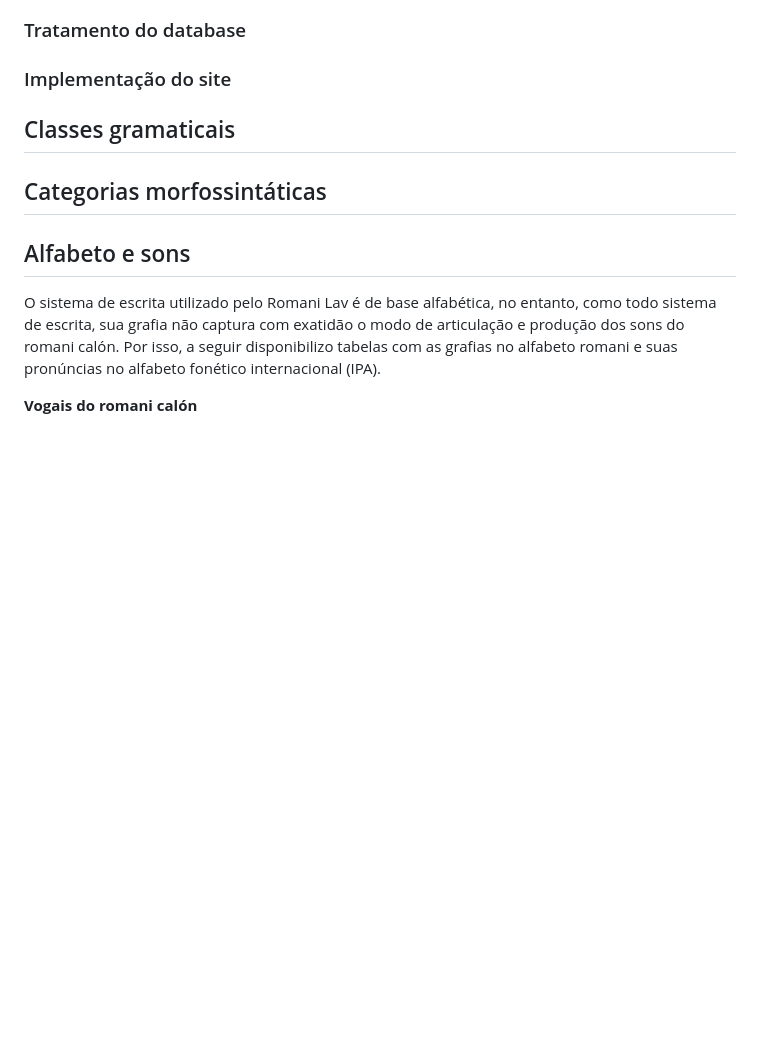
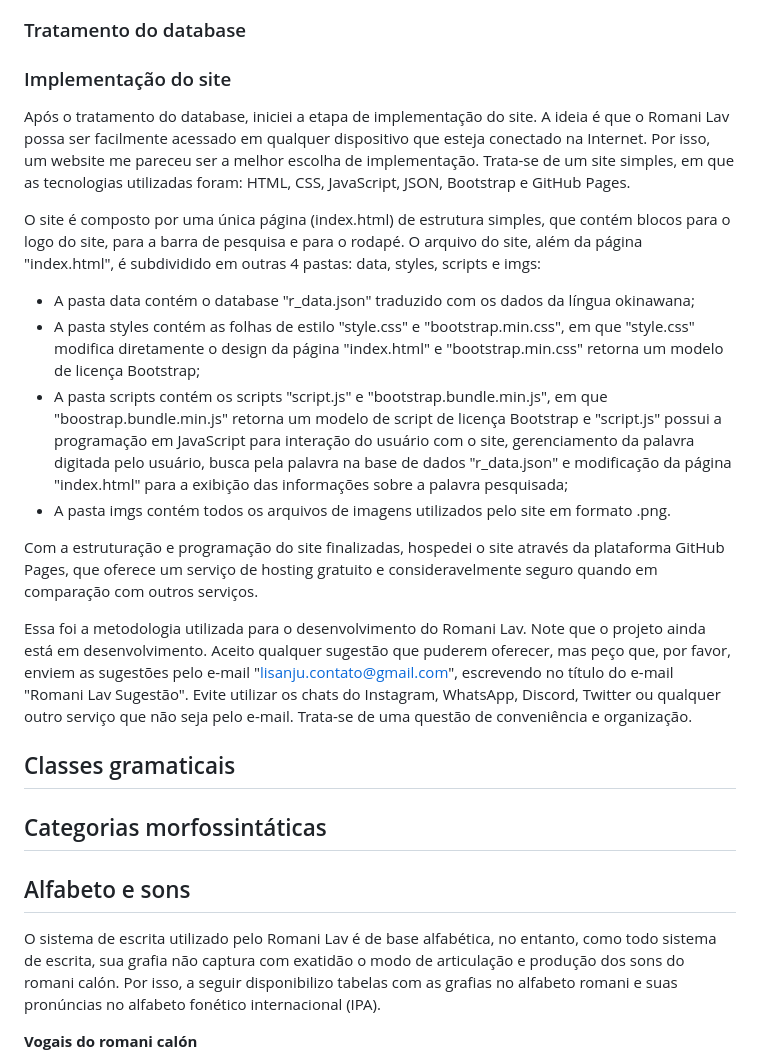
Before and after one commit to Lisanju/romani-lav, a Markdown page: README.md, the part around the change. Rendered like a GitHub page; blank space fills up the shorter version.

```diff
--- a/README.md
+++ b/README.md
@@ -32,6 +32,18 @@ O database conta com os seguintes dados:
 ### Tratamento do database
 
 ### Implementação do site
+Após o tratamento do database, iniciei a etapa de implementação do site. A ideia é que o Romani Lav possa ser facilmente acessado em qualquer dispositivo que esteja conectado na Internet. Por isso, um website me pareceu ser a melhor escolha de implementação. Trata-se de um site simples, em que as tecnologias utilizadas foram: HTML, CSS, JavaScript, JSON, Bootstrap e GitHub Pages.
+
+O site é composto por uma única página (index.html) de estrutura simples, que contém blocos para o logo do site, para a barra de pesquisa e para o rodapé. O arquivo do site, além da página "index.html", é subdividido em outras 4 pastas: data, styles, scripts e imgs:
+
+- A pasta data contém o database "r_data.json" traduzido com os dados da língua okinawana;
+- A pasta styles contém as folhas de estilo "style.css" e "bootstrap.min.css", em que "style.css" modifica diretamente o design da página "index.html" e "bootstrap.min.css" retorna um modelo de licença Bootstrap;
+- A pasta scripts contém os scripts "script.js" e "bootstrap.bundle.min.js", em que "boostrap.bundle.min.js" retorna um modelo de script de licença Bootstrap e "script.js" possui a programação em JavaScript para interação do usuário com o site, gerenciamento da palavra digitada pelo usuário, busca pela palavra na base de dados "r_data.json" e modificação da página "index.html" para a exibição das informações sobre a palavra pesquisada;
+- A pasta imgs contém todos os arquivos de imagens utilizados pelo site em formato .png.
+
+Com a estruturação e programação do site finalizadas, hospedei o site através da plataforma GitHub Pages, que oferece um serviço de hosting gratuito e consideravelmente seguro quando em comparação com outros serviços.
+
+Essa foi a metodologia utilizada para o desenvolvimento do Romani Lav. Note que o projeto ainda está em desenvolvimento. Aceito qualquer sugestão que puderem oferecer, mas peço que, por favor, enviem as sugestões pelo e-mail "lisanju.contato@gmail.com", escrevendo no título do e-mail "Romani Lav Sugestão". Evite utilizar os chats do Instagram, WhatsApp, Discord, Twitter ou qualquer outro serviço que não seja pelo e-mail. Trata-se de uma questão de conveniência e organização.
 
 ## Classes gramaticais
 
```
